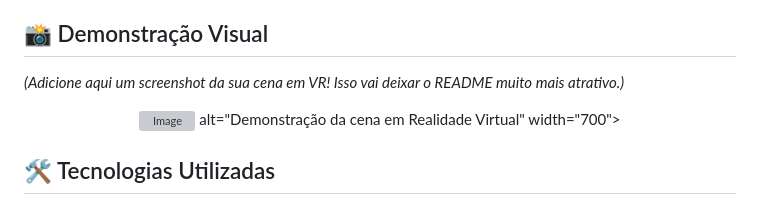
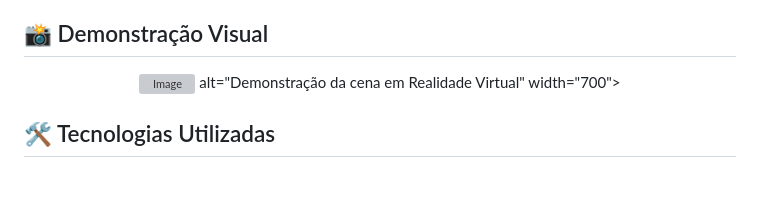
Before and after one commit to Olikeira/Locais-Historicos-Realidade-Virtual, a Markdown page: README.md, the part around the change. Rendered like a GitHub page; blank space fills up the shorter version; grey boxes are pictures that could not be loaded.

```diff
--- a/README.md
+++ b/README.md
@@ -34,7 +34,6 @@ Este projeto foi desenvolvido como parte de um trabalho de exploração das capa
 * **Facilidade de Acesso:** Não é necessário baixar nada. Acesse diretamente pelo seu navegador.
 
 ## 📸 Demonstração Visual
-*(Adicione aqui um screenshot da sua cena em VR! Isso vai deixar o README muito mais atrativo.)*
 <p align="center">
   <img width="1856" height="949" alt="Image" src="https://github.com/user-attachments/assets/9703961e-c844-4380-8b30-5825488ebf36" /> alt="Demonstração da cena em Realidade Virtual" width="700">
 </p>
```
